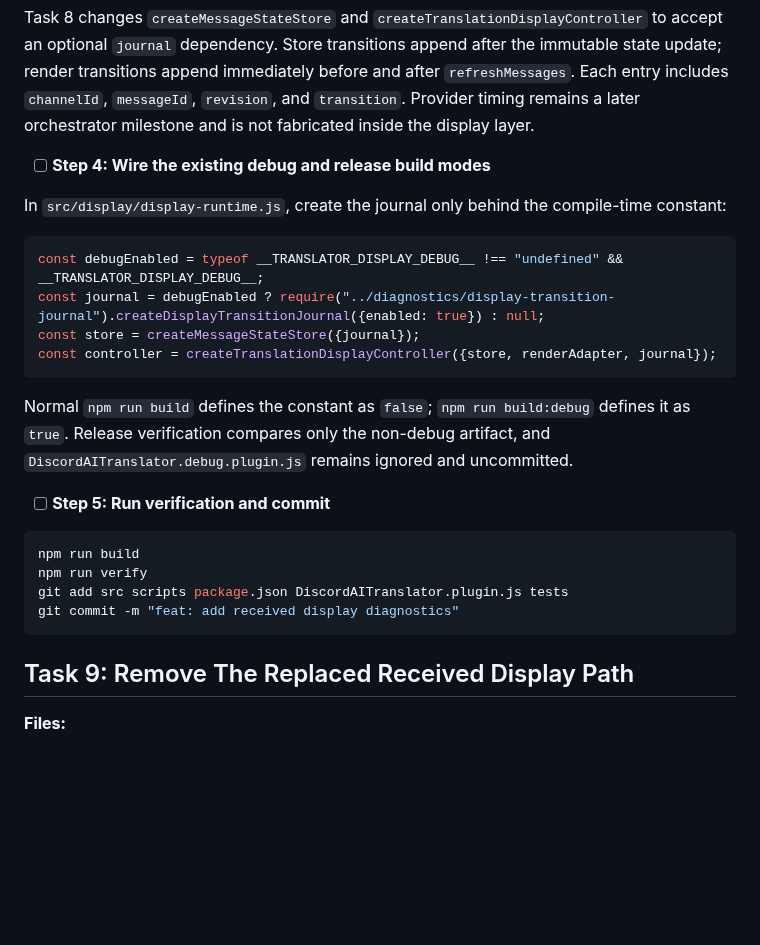
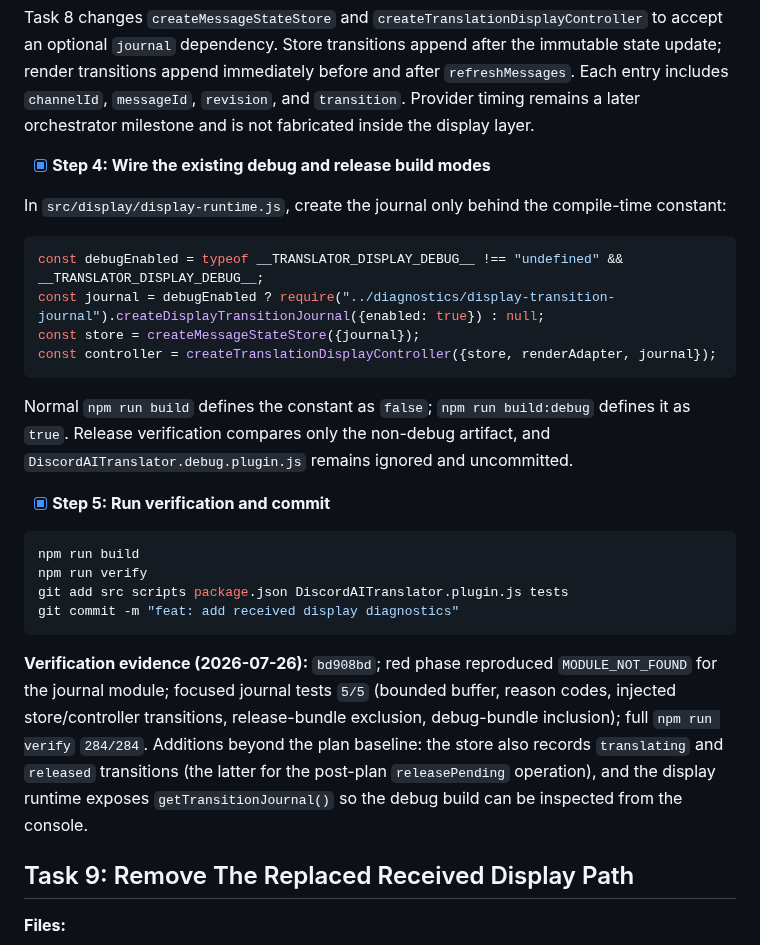
Before and after one commit to Link-Start/DiscordAITranslator_ROOT94-MAX, a Markdown page: docs/recovery-plan.md, the part around one of its changes. GitHub-like rendering; blank space fills up the shorter version.

Commit message:
docs: record display diagnostics verification

````diff
--- a/docs/recovery-plan.md
+++ b/docs/recovery-plan.md
@@ -1670,7 +1670,7 @@ restored
 
 Task 8 changes `createMessageStateStore` and `createTranslationDisplayController` to accept an optional `journal` dependency. Store transitions append after the immutable state update; render transitions append immediately before and after `refreshMessages`. Each entry includes `channelId`, `messageId`, `revision`, and `transition`. Provider timing remains a later orchestrator milestone and is not fabricated inside the display layer.
 
-- [ ] **Step 4: Wire the existing debug and release build modes**
+- [x] **Step 4: Wire the existing debug and release build modes**
 
 In `src/display/display-runtime.js`, create the journal only behind the compile-time constant:
 
@@ -1683,7 +1683,7 @@ const controller = createTranslationDisplayController({store, renderAdapter, jou
 
 Normal `npm run build` defines the constant as `false`; `npm run build:debug` defines it as `true`. Release verification compares only the non-debug artifact, and `DiscordAITranslator.debug.plugin.js` remains ignored and uncommitted.
 
-- [ ] **Step 5: Run verification and commit**
+- [x] **Step 5: Run verification and commit**
 
 ```powershell
 npm run build
@@ -1691,6 +1691,8 @@ npm run verify
 git add src scripts package.json DiscordAITranslator.plugin.js tests
 git commit -m "feat: add received display diagnostics"
 ```
+
+**Verification evidence (2026-07-26):** `bd908bd`; red phase reproduced `MODULE_NOT_FOUND` for the journal module; focused journal tests `5/5` (bounded buffer, reason codes, injected store/controller transitions, release-bundle exclusion, debug-bundle inclusion); full `npm run verify` `284/284`. Additions beyond the plan baseline: the store also records `translating` and `released` transitions (the latter for the post-plan `releasePending` operation), and the display runtime exposes `getTransitionJournal()` so the debug build can be inspected from the console.
 
 ## Task 9: Remove The Replaced Received Display Path
 
````
Also changed, not shown: other parts of docs/recovery-plan.md (+3 -3 lines).
